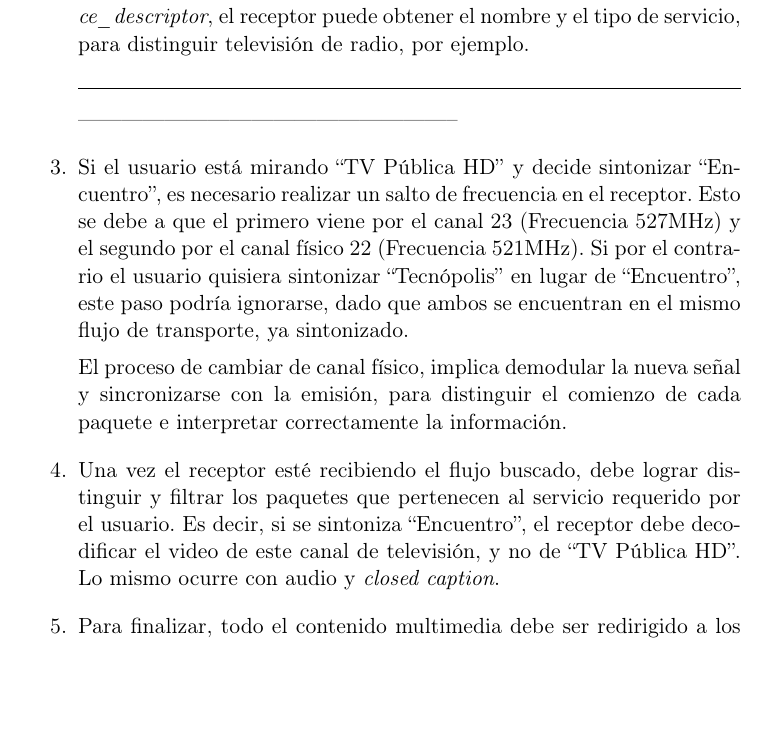
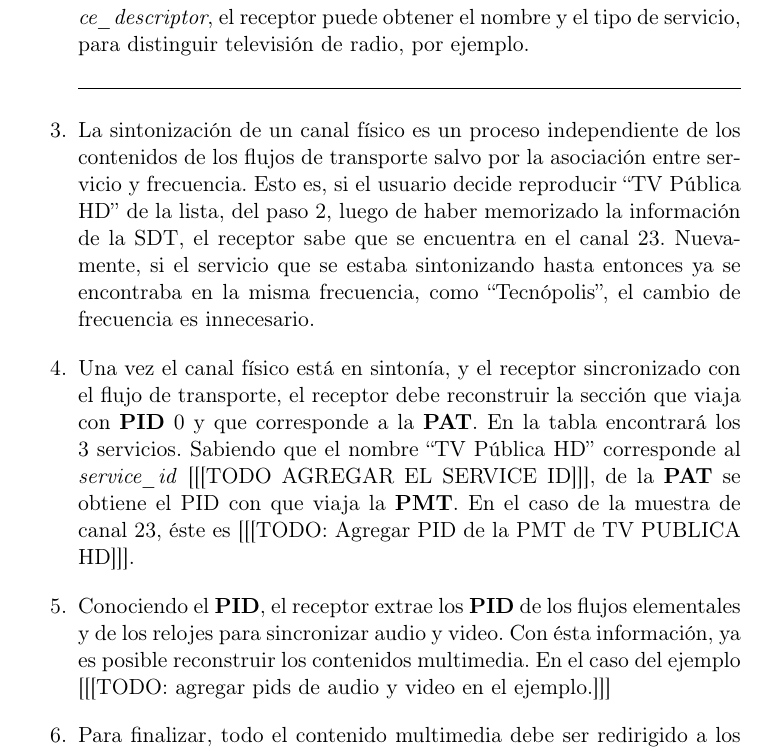
Before and after one commit to AquilesCanta/informe_tesis, a LaTeX book (technical_intro.tex): part of page 8 of 12, cut so that both start at the same text, the shorter picture padded with empty space. Compiled offline with pdfLaTeX; the source files are stored in an older character set and shown here as Unicode.

Commit message:
Update technical intro with the things from home

```diff
--- a/technical_intro.tex
+++ b/technical_intro.tex
@@ -216,14 +216,11 @@ Se define a continuación la relevancia de las tablas en el proceso de obtenció
 
 \hrulefill
 
------------------------------------------------------
+\item La sintonización de un canal físico es un proceso independiente de los contenidos de los flujos de transporte salvo por la asociación entre servicio y frecuencia. Esto es, si el usuario decide reproducir ``TV Pública HD'' de la lista, del paso 2, luego de haber memorizado la información de la SDT, el receptor sabe que se encuentra en el canal 23. Nuevamente, si el servicio que se estaba sintonizando hasta entonces ya se encontraba en la misma frecuencia, como ``Tecnópolis'', el cambio de frecuencia es innecesario.
 
+\item Una vez el canal físico está en sintonía, y el receptor sincronizado con el flujo de transporte, el receptor debe reconstruir la sección que viaja con \pid\ 0 y que corresponde a la \pat. En la tabla encontrará los 3 servicios. Sabiendo que el nombre ``TV Pública HD'' corresponde al \emph{service\_id} [[[TODO AGREGAR EL SERVICE ID]]], de la \pat\ se obtiene el PID con que viaja la \pmt. En el caso de la muestra de canal 23, éste es [[[TODO: Agregar PID de la PMT de TV PUBLICA HD]]].
 
-\item Si el usuario está mirando ``TV Pública HD'' y decide sintonizar ``Encuentro'', es necesario realizar un salto de frecuencia en el receptor. Esto se debe a que el primero viene por el canal 23 (Frecuencia 527MHz) y el segundo por el canal físico 22 (Frecuencia 521MHz). Si por el contrario el usuario quisiera sintonizar ``Tecnópolis'' en lugar de ``Encuentro'', este paso podría ignorarse, dado que ambos se encuentran en el mismo flujo de transporte, ya sintonizado.
-
-El proceso de cambiar de canal físico, implica demodular la nueva señal y sincronizarse con la emisión, para distinguir el comienzo de cada paquete e interpretar correctamente la información.
-
-\item Una vez el receptor esté recibiendo el flujo buscado, debe lograr distinguir y filtrar los paquetes que pertenecen al servicio requerido por el usuario. Es decir, si se sintoniza ``Encuentro'', el receptor debe decodificar el video de este canal de televisión, y no de ``TV Pública HD''. Lo mismo ocurre con audio y \emph{closed caption}.
+\item Conociendo el \pid, el receptor extrae los \pid\ de los flujos elementales y de los relojes para sincronizar audio y video. Con ésta información, ya es posible reconstruir los contenidos multimedia. En el caso del ejemplo [[[TODO: agregar pids de audio y video en el ejemplo.]]]
 
 \item Para finalizar, todo el contenido multimedia debe ser redirigido a los dispositivos de entrega: Televisor, monitor y altavoces, dispositivo móvil, etc.
 
```
